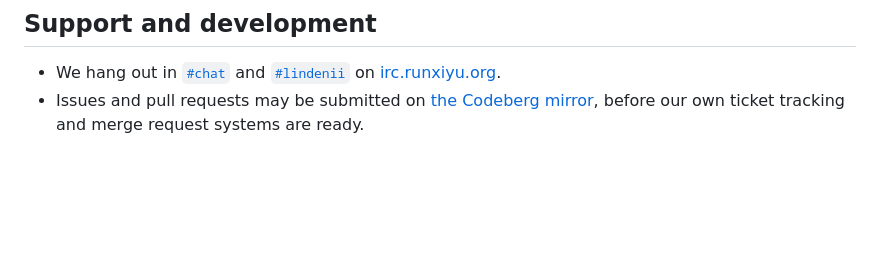
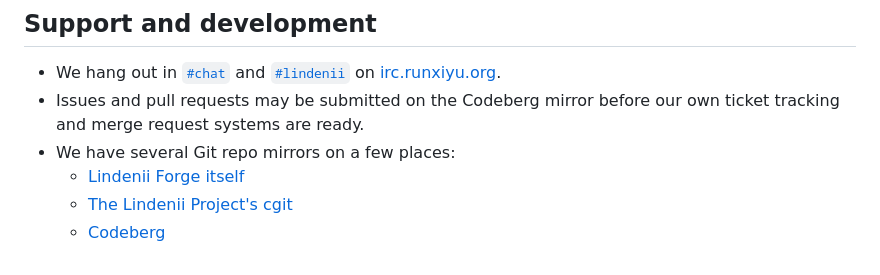
Before and after one commit to runxiyu/forge, a Markdown page: README.md, the part around the change. Rendered like a GitHub page; blank space fills up the shorter version.

Commit message:
README.md: Update mirror URLs

```diff
--- a/README.md
+++ b/README.md
@@ -139,6 +139,9 @@ reasonable doubt.
 * We hang out in [`#chat`](https://webirc.runxiyu.org/kiwiirc/#chat)
   and [`#lindenii`](https://webirc.runxiyu.org/kiwiirc/#lindenii)
   on [irc.runxiyu.org](https://irc.runxiyu.org).
-* Issues and pull requests may be submitted on
-  [the Codeberg mirror](https://codeberg.org/runxiyu/forge), before our own
-  ticket tracking and merge request systems are ready.
+* Issues and pull requests may be submitted on the Codeberg mirror before our
+  own ticket tracking and merge request systems are ready.
+* We have several Git repo mirrors on a few places:
+  * [Lindenii Forge itself](https://forge.lindenii.runxiyu.org/lindenii/:/repos/forge/)
+  * [The Lindenii Project's cgit](https://git.lindenii.runxiyu.org/forge.git/)
+  * [Codeberg](https://codeberg.org/lindenii/forge/)
```
